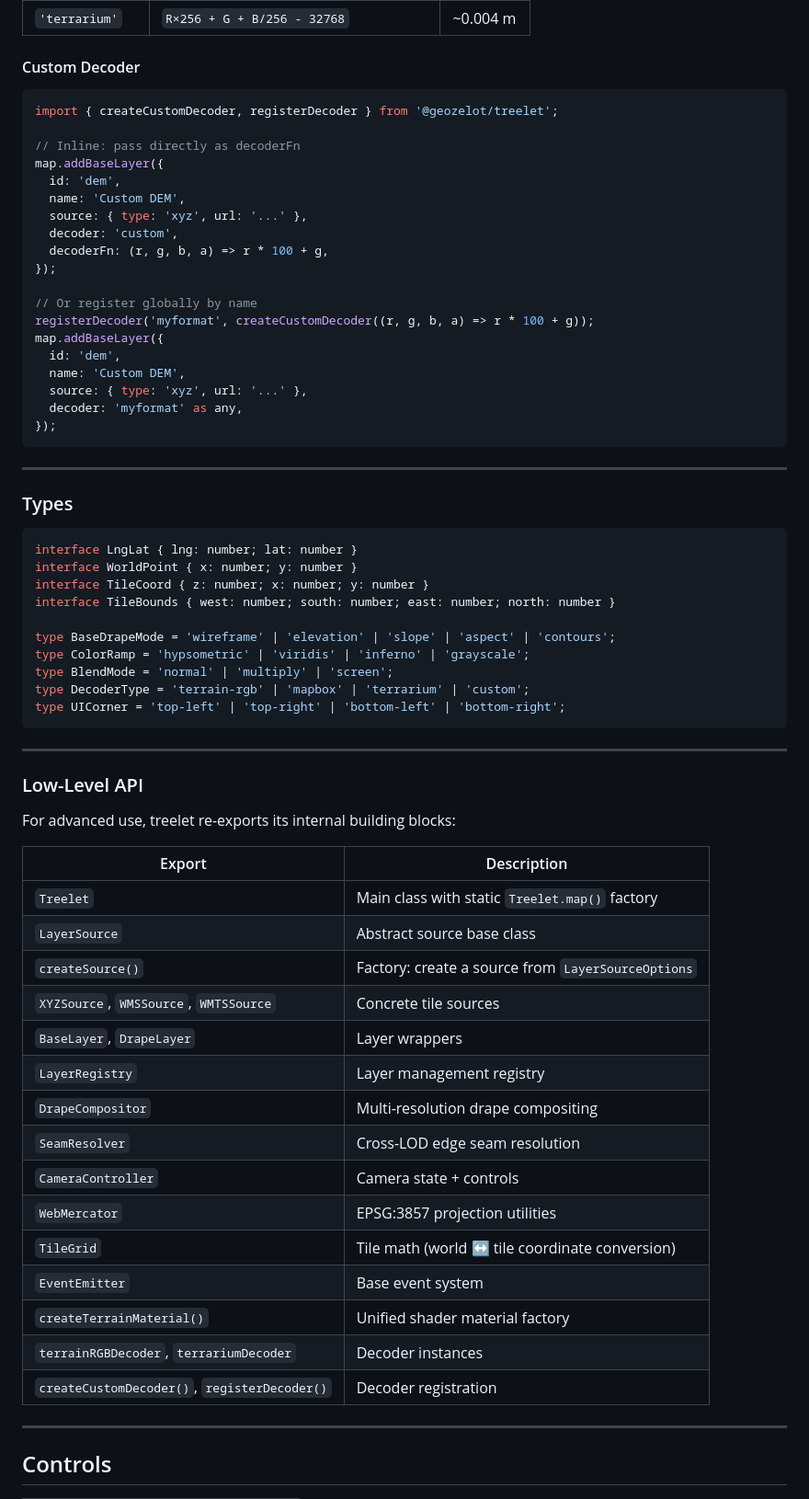
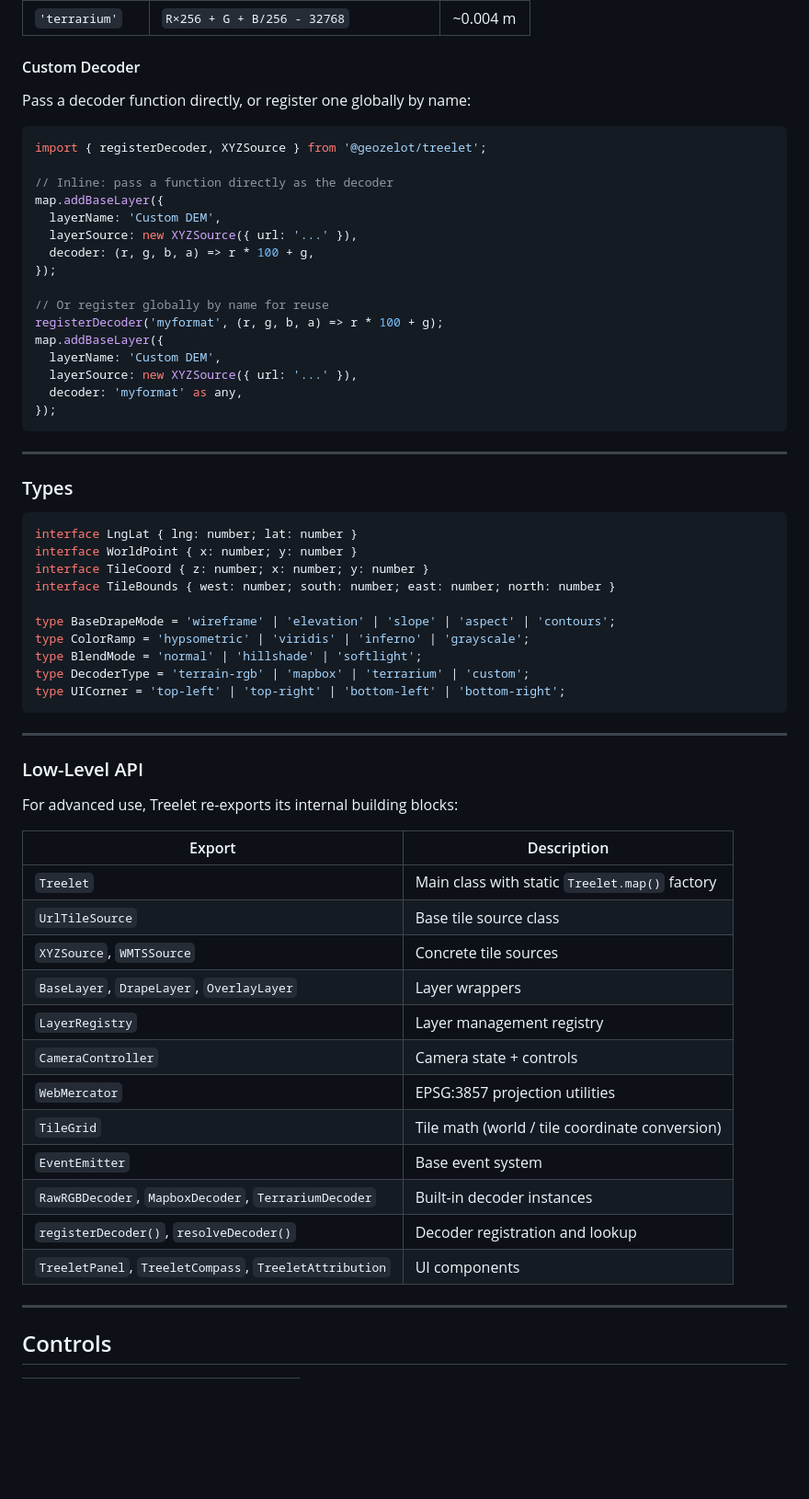
Before and after one commit to geozelot/Treelet, a Markdown page: README.md, the part around one of its changes. Shown at 92% size. GitHub-like rendering; blank space fills up the shorter version.

````diff
--- a/README.md
+++ b/README.md
@@ -366,24 +411,23 @@ Built-in decoders for common DEM tile formats:
 
 #### Custom Decoder
 
+Pass a decoder function directly, or register one globally by name:
+
 ```ts
-import { createCustomDecoder, registerDecoder } from '@geozelot/treelet';
+import { registerDecoder, XYZSource } from '@geozelot/treelet';
 
-// Inline: pass directly as decoderFn
+// Inline: pass a function directly as the decoder
 map.addBaseLayer({
-  id: 'dem',
-  name: 'Custom DEM',
-  source: { type: 'xyz', url: '...' },
-  decoder: 'custom',
-  decoderFn: (r, g, b, a) => r * 100 + g,
+  layerName: 'Custom DEM',
+  layerSource: new XYZSource({ url: '...' }),
+  decoder: (r, g, b, a) => r * 100 + g,
 });
 
-// Or register globally by name
-registerDecoder('myformat', createCustomDecoder((r, g, b, a) => r * 100 + g));
+// Or register globally by name for reuse
+registerDecoder('myformat', (r, g, b, a) => r * 100 + g);
 map.addBaseLayer({
-  id: 'dem',
-  name: 'Custom DEM',
-  source: { type: 'xyz', url: '...' },
+  layerName: 'Custom DEM',
+  layerSource: new XYZSource({ url: '...' }),
   decoder: 'myformat' as any,
 });
 ```
@@ -400,7 +444,7 @@ interface TileBounds { west: number; south: number; east: number; north: number
 
 type BaseDrapeMode = 'wireframe' | 'elevation' | 'slope' | 'aspect' | 'contours';
 type ColorRamp = 'hypsometric' | 'viridis' | 'inferno' | 'grayscale';
-type BlendMode = 'normal' | 'multiply' | 'screen';
+type BlendMode = 'normal' | 'hillshade' | 'softlight';
 type DecoderType = 'terrain-rgb' | 'mapbox' | 'terrarium' | 'custom';
 type UICorner = 'top-left' | 'top-right' | 'bottom-left' | 'bottom-right';
 ```
@@ -409,25 +453,22 @@ type UICorner = 'top-left' | 'top-right' | 'bottom-left' | 'bottom-right';
 
 ### Low-Level API
 
-For advanced use, treelet re-exports its internal building blocks:
+For advanced use, Treelet re-exports its internal building blocks:
 
 | Export | Description |
 |---|---|
 | `Treelet` | Main class with static `Treelet.map()` factory |
-| `LayerSource` | Abstract source base class |
-| `createSource()` | Factory: create a source from `LayerSourceOptions` |
-| `XYZSource`, `WMSSource`, `WMTSSource` | Concrete tile sources |
-| `BaseLayer`, `DrapeLayer` | Layer wrappers |
+| `UrlTileSource` | Base tile source class |
+| `XYZSource`, `WMTSSource` | Concrete tile sources |
+| `BaseLayer`, `DrapeLayer`, `OverlayLayer` | Layer wrappers |
 | `LayerRegistry` | Layer management registry |
-| `DrapeCompositor` | Multi-resolution drape compositing |
-| `SeamResolver` | Cross-LOD edge seam resolution |
 | `CameraController` | Camera state + controls |
 | `WebMercator` | EPSG:3857 projection utilities |
-| `TileGrid` | Tile math (world ↔ tile coordinate conversion) |
+| `TileGrid` | Tile math (world / tile coordinate conversion) |
 | `EventEmitter` | Base event system |
-| `createTerrainMaterial()` | Unified shader material factory |
-| `terrainRGBDecoder`, `terrariumDecoder` | Decoder instances |
-| `createCustomDecoder()`, `registerDecoder()` | Decoder registration |
+| `RawRGBDecoder`, `MapboxDecoder`, `TerrariumDecoder` | Built-in decoder instances |
+| `registerDecoder()`, `resolveDecoder()` | Decoder registration and lookup |
+| `TreeletPanel`, `TreeletCompass`, `TreeletAttribution` | UI components |
 
 ---
 
````
Also changed, not shown: other parts of README.md (+159 -121 lines).
